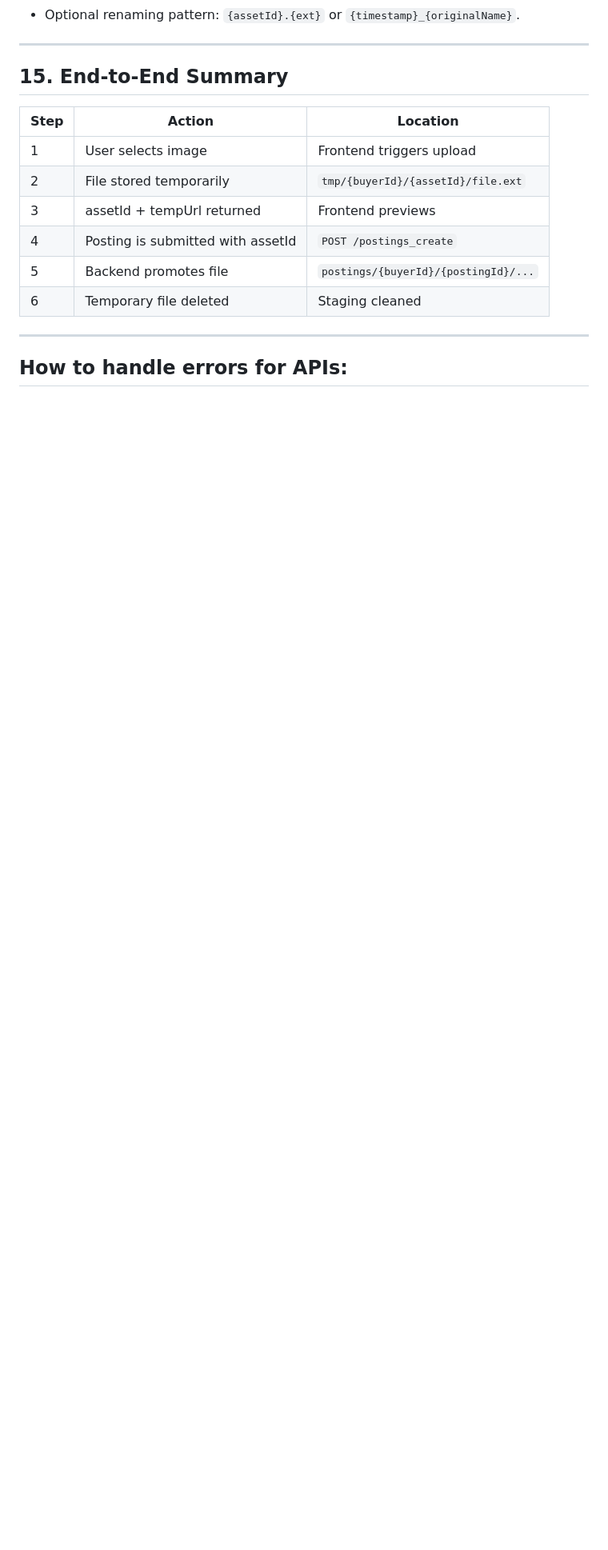
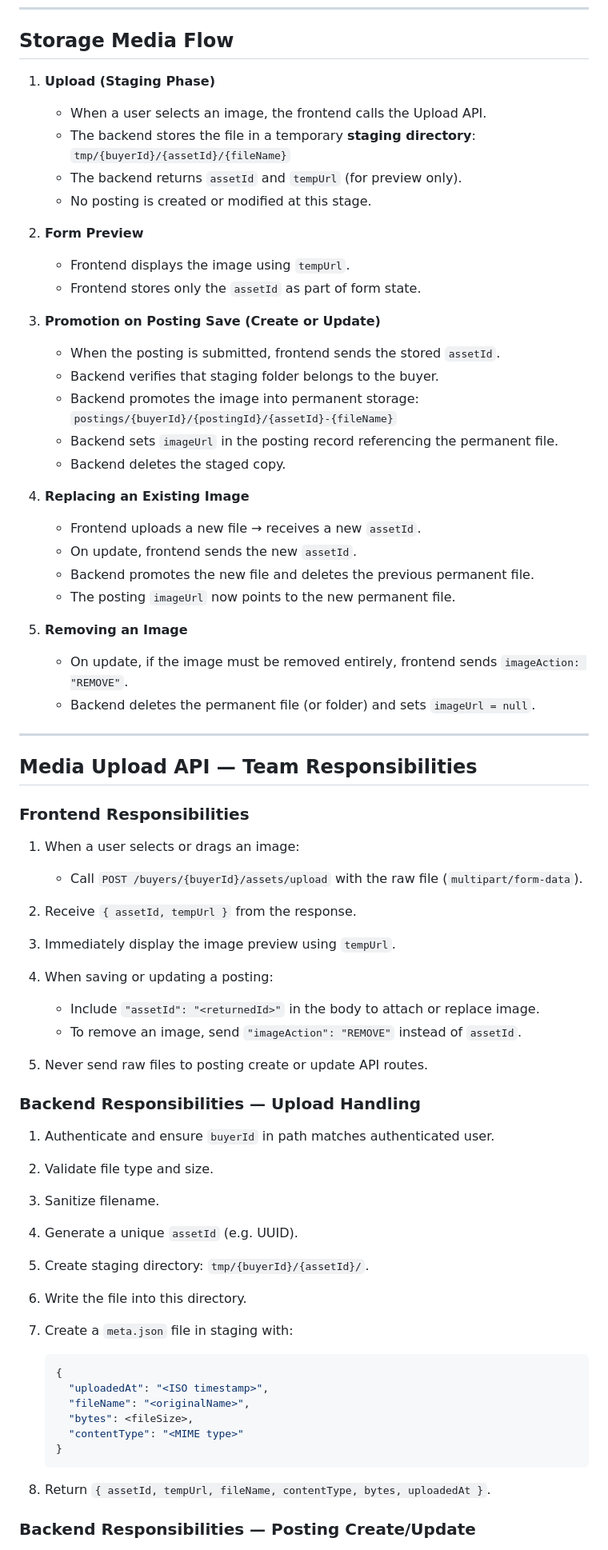
Before and after one commit to web3db/Documentation, a Markdown page: docs/API/API.md, the part around the change printed below. Shown: that part at 80% size. GitHub-like rendering; blank space fills up the shorter version.

Commit message:
Removed master and added new loginc ofr file upload

````diff
--- a/docs/API/API.md
+++ b/docs/API/API.md
@@ -205,7 +203,6 @@ https://cdn.example.com/postings/42/9101/steps-banner.png
 
 * Original filename preserved when safe.
 * Unsafe characters should be sanitized server-side.
-* Optional renaming pattern: `{assetId}.{ext}` or `{timestamp}_{originalName}`.
 
 ---
 
@@ -220,6 +217,88 @@ https://cdn.example.com/postings/42/9101/steps-banner.png
 | 5    | Backend promotes file             | `postings/{buyerId}/{postingId}/...` |
 | 6    | Temporary file deleted            | Staging cleaned                      |
 
+--- -->
+
+
+## Storage Media Flow
+
+1. **Upload (Staging Phase)**
+
+   * When a user selects an image, the frontend calls the Upload API.
+   * The backend stores the file in a temporary **staging directory**:
+     `tmp/{buyerId}/{assetId}/{fileName}`
+   * The backend returns `assetId` and `tempUrl` (for preview only).
+   * No posting is created or modified at this stage.
+
+2. **Form Preview**
+
+   * Frontend displays the image using `tempUrl`.
+   * Frontend stores only the `assetId` as part of form state.
+
+3. **Promotion on Posting Save (Create or Update)**
+
+   * When the posting is submitted, frontend sends the stored `assetId`.
+   * Backend verifies that staging folder belongs to the buyer.
+   * Backend promotes the image into permanent storage:
+     `postings/{buyerId}/{postingId}/{assetId}-{fileName}`
+   * Backend sets `imageUrl` in the posting record referencing the permanent file.
+   * Backend deletes the staged copy.
+
+4. **Replacing an Existing Image**
+
+   * Frontend uploads a new file → receives a new `assetId`.
+   * On update, frontend sends the new `assetId`.
+   * Backend promotes the new file and deletes the previous permanent file.
+   * The posting `imageUrl` now points to the new permanent file.
+
+5. **Removing an Image**
+
+   * On update, if the image must be removed entirely, frontend sends `imageAction: "REMOVE"`.
+   * Backend deletes the permanent file (or folder) and sets `imageUrl = null`.
+
 ---
 
-## How to handle errors for APIs:
+## Media Upload API — Team Responsibilities
+
+### Frontend Responsibilities
+
+1. When a user selects or drags an image:
+
+   * Call `POST /buyers/{buyerId}/assets/upload` with the raw file (`multipart/form-data`).
+2. Receive `{ assetId, tempUrl }` from the response.
+3. Immediately display the image preview using `tempUrl`.
+4. When saving or updating a posting:
+
+   * Include `"assetId": "<returnedId>"` in the body to attach or replace image.
+   * To remove an image, send `"imageAction": "REMOVE"` instead of `assetId`.
+5. Never send raw files to posting create or update API routes.
+
+### Backend Responsibilities — Upload Handling
+
+1. Authenticate and ensure `buyerId` in path matches authenticated user.
+
+2. Validate file type and size.
+
+3. Sanitize filename.
+
+4. Generate a unique `assetId` (e.g. UUID).
+
+5. Create staging directory: `tmp/{buyerId}/{assetId}/`.
+
+6. Write the file into this directory.
+
+7. Create a `meta.json` file in staging with:
+
+   ```json
+   {
+     "uploadedAt": "<ISO timestamp>",
+     "fileName": "<originalName>",
+     "bytes": <fileSize>,
+     "contentType": "<MIME type>"
+   }
+   ```
+
+8. Return `{ assetId, tempUrl, fileName, contentType, bytes, uploadedAt }`.
+
+### Backend Responsibilities — Posting Create/Update
+
````
Also changed, not shown: other parts of docs/API/API.md (+113 -7 lines), docs/API/User.md (+14 -14 lines).
